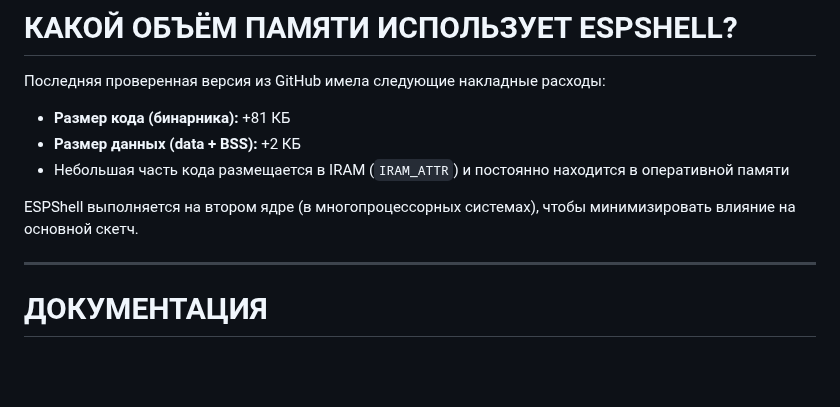
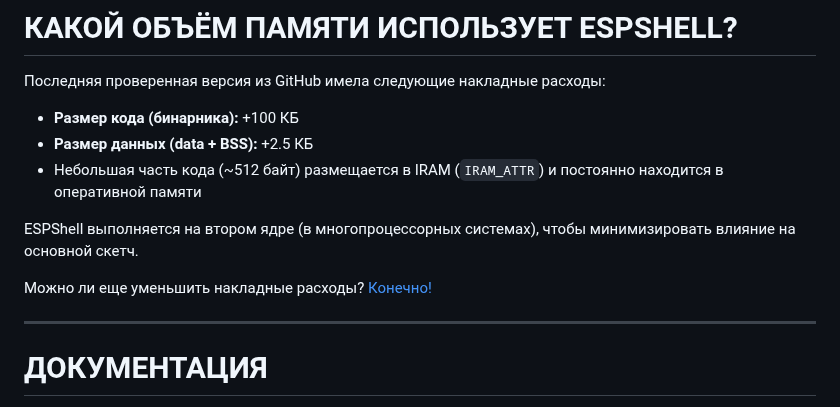
Before and after one commit to vvb333007/espshell, a Markdown page: README_ru.md, the part around the change. GitHub-like rendering; blank space fills up the shorter version.

Commit message:
+	link to customization

```diff
--- a/README_ru.md
+++ b/README_ru.md
@@ -65,11 +65,13 @@
 
 Последняя проверенная версия из GitHub имела следующие накладные расходы:
 
-- **Размер кода (бинарника):** +81 КБ
-- **Размер данных (data + BSS):** +2 КБ
-- Небольшая часть кода размещается в IRAM (`IRAM_ATTR`) и постоянно находится в оперативной памяти
+- **Размер кода (бинарника):** +100 КБ
+- **Размер данных (data + BSS):** +2.5 КБ
+- Небольшая часть кода (~512 байт) размещается в IRAM (`IRAM_ATTR`) и постоянно находится в оперативной памяти
 
 ESPShell выполняется на втором ядре (в многопроцессорных системах), чтобы минимизировать влияние на основной скетч.
+
+Можно ли еще уменьшить накладные расходы? [Конечно!](https://vvb333007.github.io/espshell/html/Customizing.ru.html)
 
 ---
 
```
Also changed, not shown: README.md (+2 -0 lines).
